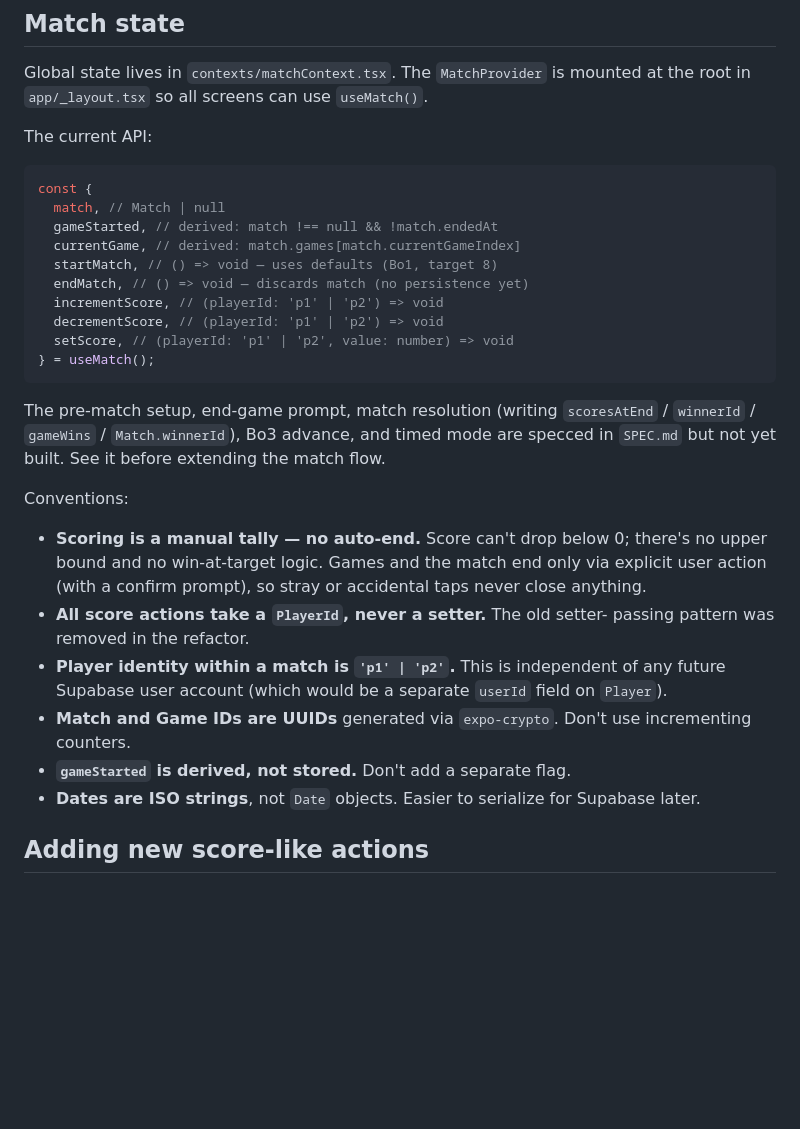
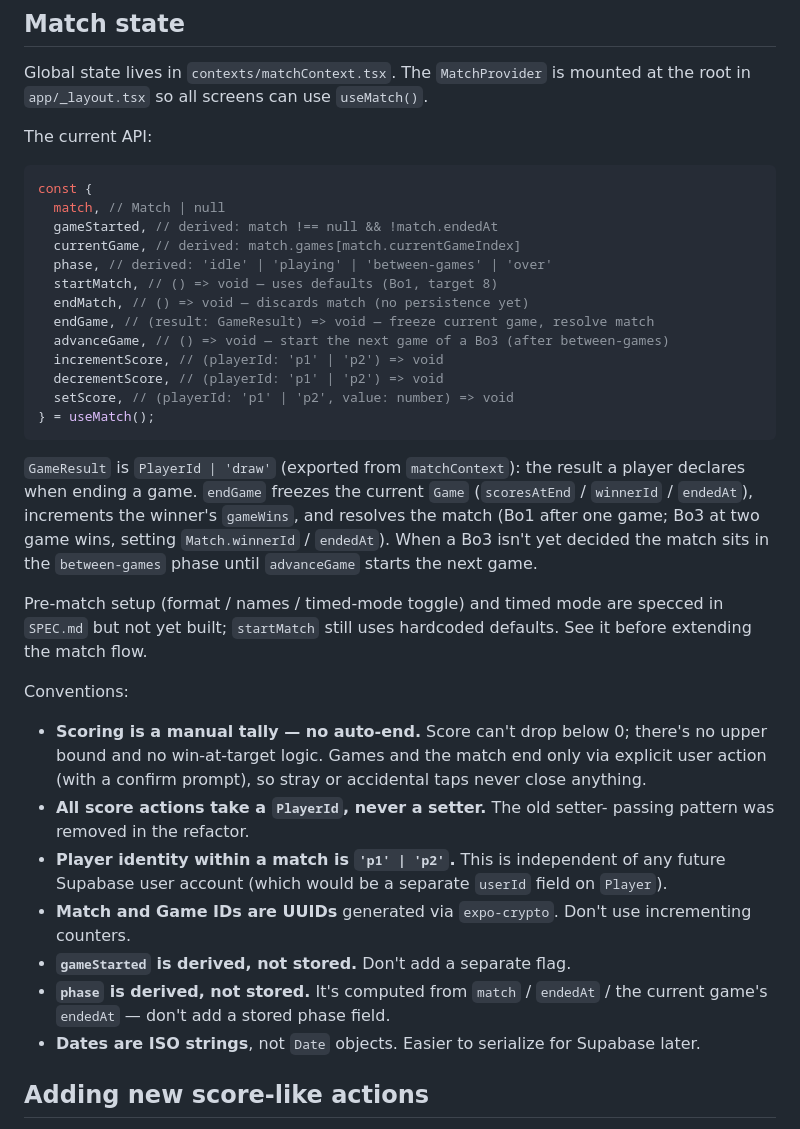
Before and after one commit to MorisVak/riftlog, a Markdown page: apps/mobile/CLAUDE.md, the part around the change. Drawn GitHub-style; blank space fills up the shorter version.

Commit message:
docs: update match-state API and Feature 1 status for resolution
Reflect the resolution core added in 1d6abf5:
- apps/mobile/CLAUDE.md: document phase, endGame, advanceGame, and the
  GameResult type in the useMatch() API; note phase is derived, not stored.
- SPEC.md: flip Feature 1 status to mark the resolution core as built
  (pre-match setup and timed mode still pending).

Co-Authored-By: Claude Opus 4.8 <noreply@anthropic.com>

````diff
--- a/apps/mobile/CLAUDE.md
+++ b/apps/mobile/CLAUDE.md
@@ -109,18 +109,27 @@ const {
   match, // Match | null
   gameStarted, // derived: match !== null && !match.endedAt
   currentGame, // derived: match.games[match.currentGameIndex]
+  phase, // derived: 'idle' | 'playing' | 'between-games' | 'over'
   startMatch, // () => void — uses defaults (Bo1, target 8)
   endMatch, // () => void — discards match (no persistence yet)
+  endGame, // (result: GameResult) => void — freeze current game, resolve match
+  advanceGame, // () => void — start the next game of a Bo3 (after between-games)
   incrementScore, // (playerId: 'p1' | 'p2') => void
   decrementScore, // (playerId: 'p1' | 'p2') => void
   setScore, // (playerId: 'p1' | 'p2', value: number) => void
 } = useMatch();
 ```
 
-The pre-match setup, end-game prompt, match resolution (writing
-`scoresAtEnd` / `winnerId` / `gameWins` / `Match.winnerId`), Bo3 advance, and
-timed mode are specced in `SPEC.md` but not yet built. See it before extending
-the match flow.
+`GameResult` is `PlayerId | 'draw'` (exported from `matchContext`): the result a
+player declares when ending a game. `endGame` freezes the current `Game`
+(`scoresAtEnd` / `winnerId` / `endedAt`), increments the winner's `gameWins`,
+and resolves the match (Bo1 after one game; Bo3 at two game wins, setting
+`Match.winnerId` / `endedAt`). When a Bo3 isn't yet decided the match sits in
+the `between-games` phase until `advanceGame` starts the next game.
+
+Pre-match setup (format / names / timed-mode toggle) and timed mode are specced
+in `SPEC.md` but not yet built; `startMatch` still uses hardcoded defaults. See
+it before extending the match flow.
 
 Conventions:
 
@@ -136,6 +145,8 @@ Conventions:
 - **Match and Game IDs are UUIDs** generated via `expo-crypto`. Don't use
   incrementing counters.
 - **`gameStarted` is derived, not stored.** Don't add a separate flag.
+- **`phase` is derived, not stored.** It's computed from `match` /
+  `endedAt` / the current game's `endedAt` — don't add a stored phase field.
 - **Dates are ISO strings**, not `Date` objects. Easier to serialize for
   Supabase later.
 
````
Also changed, not shown: SPEC.md (+3 -2 lines).
